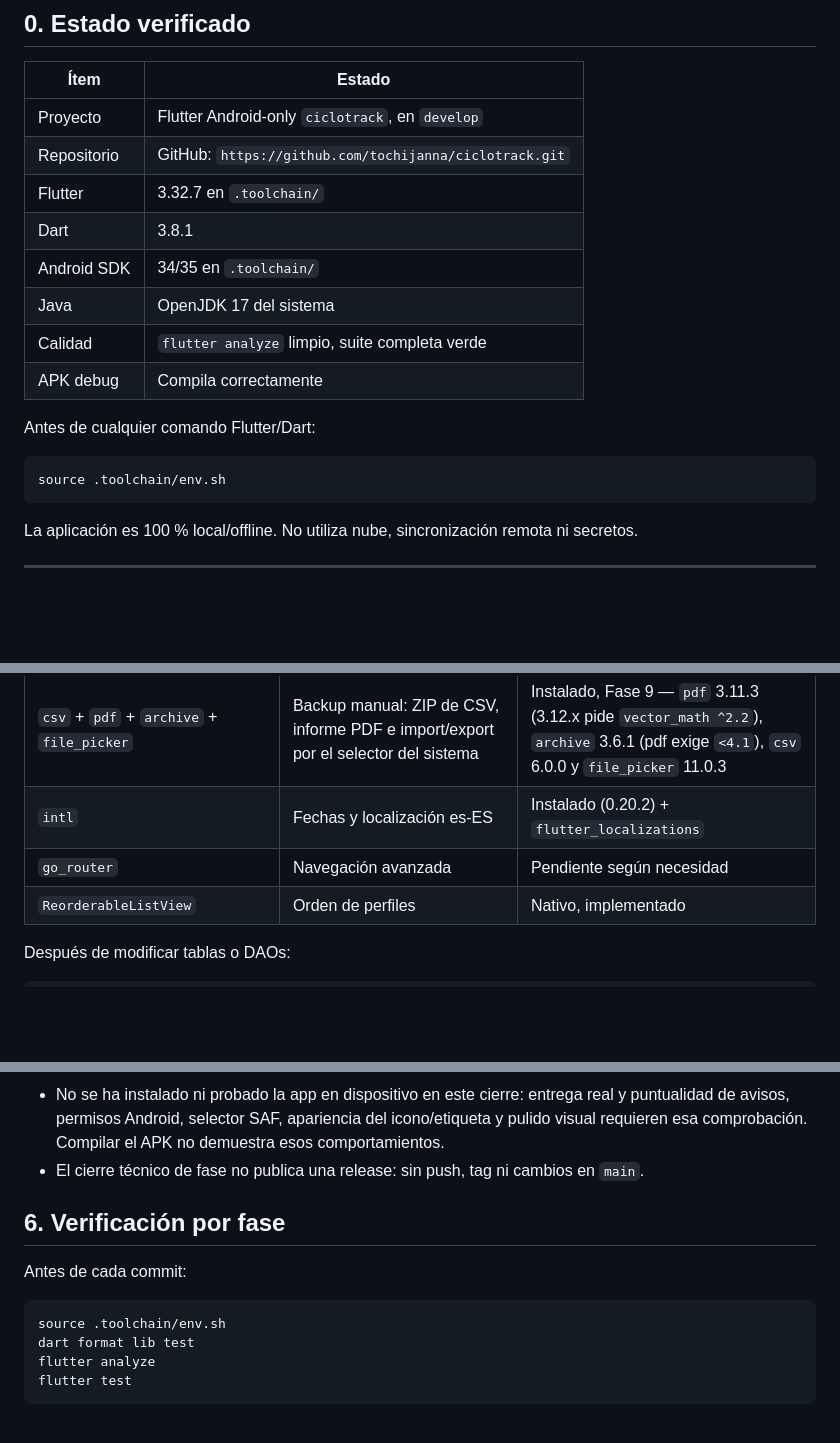
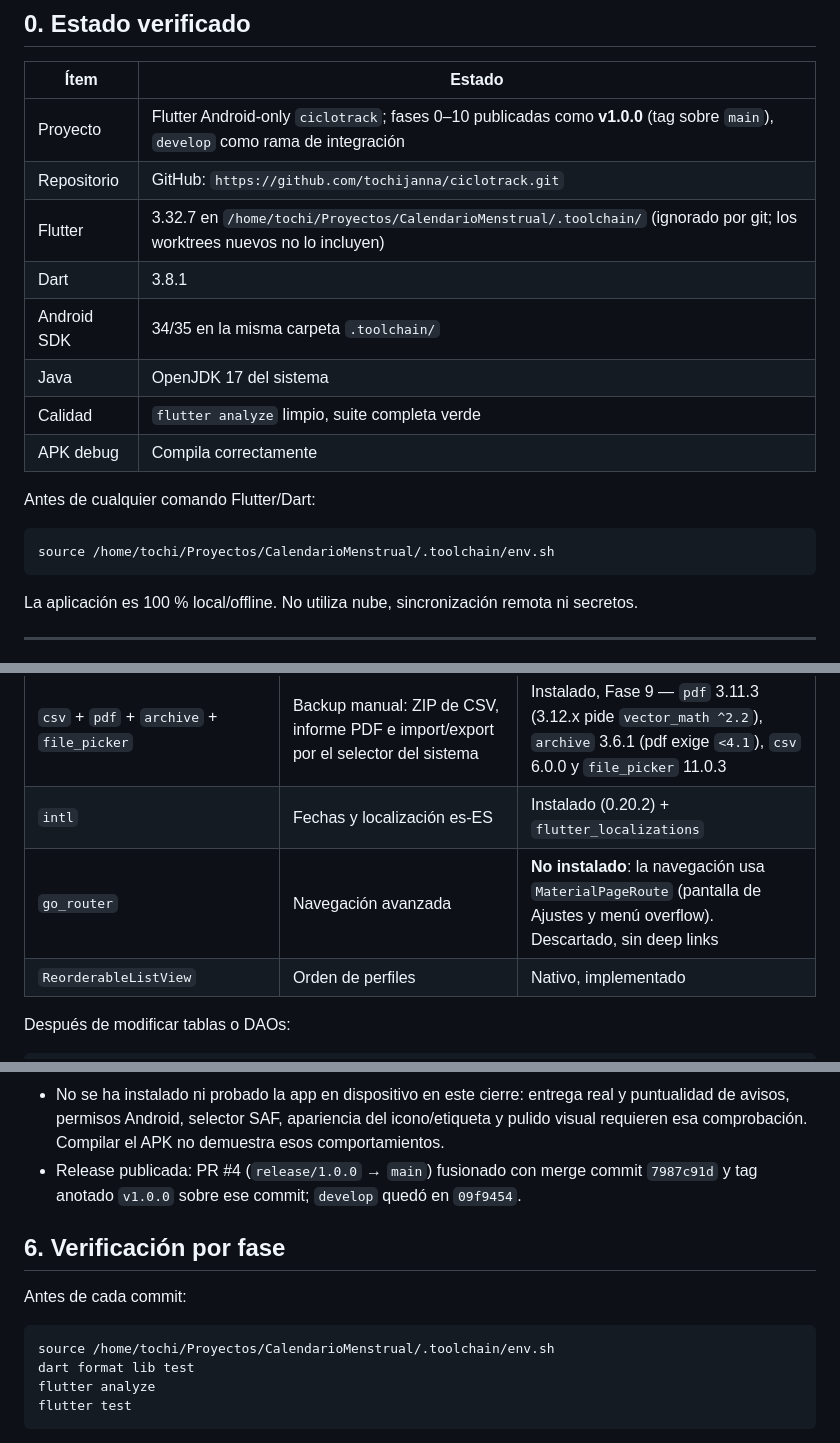
Before and after one commit to tochijanna/ciclotrack, a Markdown page: planDeDesarrollo.md, 3 parts joined by grey strips. Drawn GitHub-style; blank space fills up the shorter version.

Commit message:
docs: refresh the verified-state table and the phase 10 close in the plan

````diff
--- a/planDeDesarrollo.md
+++ b/planDeDesarrollo.md
@@ -4,11 +4,11 @@
 
 | Ítem | Estado |
 |---|---|
-| Proyecto | Flutter Android-only `ciclotrack`, en `develop` |
+| Proyecto | Flutter Android-only `ciclotrack`; fases 0–10 publicadas como **v1.0.0** (tag sobre `main`), `develop` como rama de integración |
 | Repositorio | GitHub: `https://github.com/tochijanna/ciclotrack.git` |
-| Flutter | 3.32.7 en `.toolchain/` |
+| Flutter | 3.32.7 en `/home/tochi/Proyectos/CalendarioMenstrual/.toolchain/` (ignorado por git; los worktrees nuevos no lo incluyen) |
 | Dart | 3.8.1 |
-| Android SDK | 34/35 en `.toolchain/` |
+| Android SDK | 34/35 en la misma carpeta `.toolchain/` |
 | Java | OpenJDK 17 del sistema |
 | Calidad | `flutter analyze` limpio, suite completa verde |
 | APK debug | Compila correctamente |
@@ -16,7 +16,7 @@
 Antes de cualquier comando Flutter/Dart:
 
 ```bash
-source .toolchain/env.sh
+source /home/tochi/Proyectos/CalendarioMenstrual/.toolchain/env.sh
 ```
 
 La aplicación es 100 % local/offline. No utiliza nube, sincronización remota ni secretos.
@@ -55,7 +55,7 @@ Las reglas de dominio requieren tests unitarios. Las fuentes reactivas usan `Str
 | `fl_chart` | Reportes/estadísticas | `1.0.0`, Fase 8 — 1.1.x declara `vector_math ^2.1` pero usa API de 2.2 y no compila |
 | `csv` + `pdf` + `archive` + `file_picker` | Backup manual: ZIP de CSV, informe PDF e import/export por el selector del sistema | Instalado, Fase 9 — `pdf` 3.11.3 (3.12.x pide `vector_math ^2.2`), `archive` 3.6.1 (pdf exige `<4.1`), `csv` 6.0.0 y `file_picker` 11.0.3 |
 | `intl` | Fechas y localización es-ES | Instalado (0.20.2) + `flutter_localizations` |
-| `go_router` | Navegación avanzada | Pendiente según necesidad |
+| `go_router` | Navegación avanzada | **No instalado**: la navegación usa `MaterialPageRoute` (pantalla de Ajustes y menú overflow). Descartado, sin deep links |
 | `ReorderableListView` | Orden de perfiles | Nativo, implementado |
 
 Después de modificar tablas o DAOs:
@@ -461,14 +461,14 @@ Desviaciones y límites reales:
 - Medicación programa la siguiente toma en cada recálculo, sin repetición diaria indefinida, historial de tomas, frecuencias semanales ni fecha de fin. Los recordatorios requieren al menos un periodo y proyectan el ciclo siguiente con la media (28 días por defecto).
 - Las notificaciones de alertas y recordatorios preservan los IDs de la otra función; desactivar el maestro no cancela los recordatorios personalizados.
 - No se ha instalado ni probado la app en dispositivo en este cierre: entrega real y puntualidad de avisos, permisos Android, selector SAF, apariencia del icono/etiqueta y pulido visual requieren esa comprobación. Compilar el APK no demuestra esos comportamientos.
-- El cierre técnico de fase no publica una release: sin push, tag ni cambios en `main`.
+- Release publicada: PR #4 (`release/1.0.0` → `main`) fusionado con merge commit `7987c91d` y tag anotado `v1.0.0` sobre ese commit; `develop` quedó en `09f9454`.
 
 ## 6. Verificación por fase
 
 Antes de cada commit:
 
 ```bash
-source .toolchain/env.sh
+source /home/tochi/Proyectos/CalendarioMenstrual/.toolchain/env.sh
 dart format lib test
 flutter analyze
 flutter test
````
